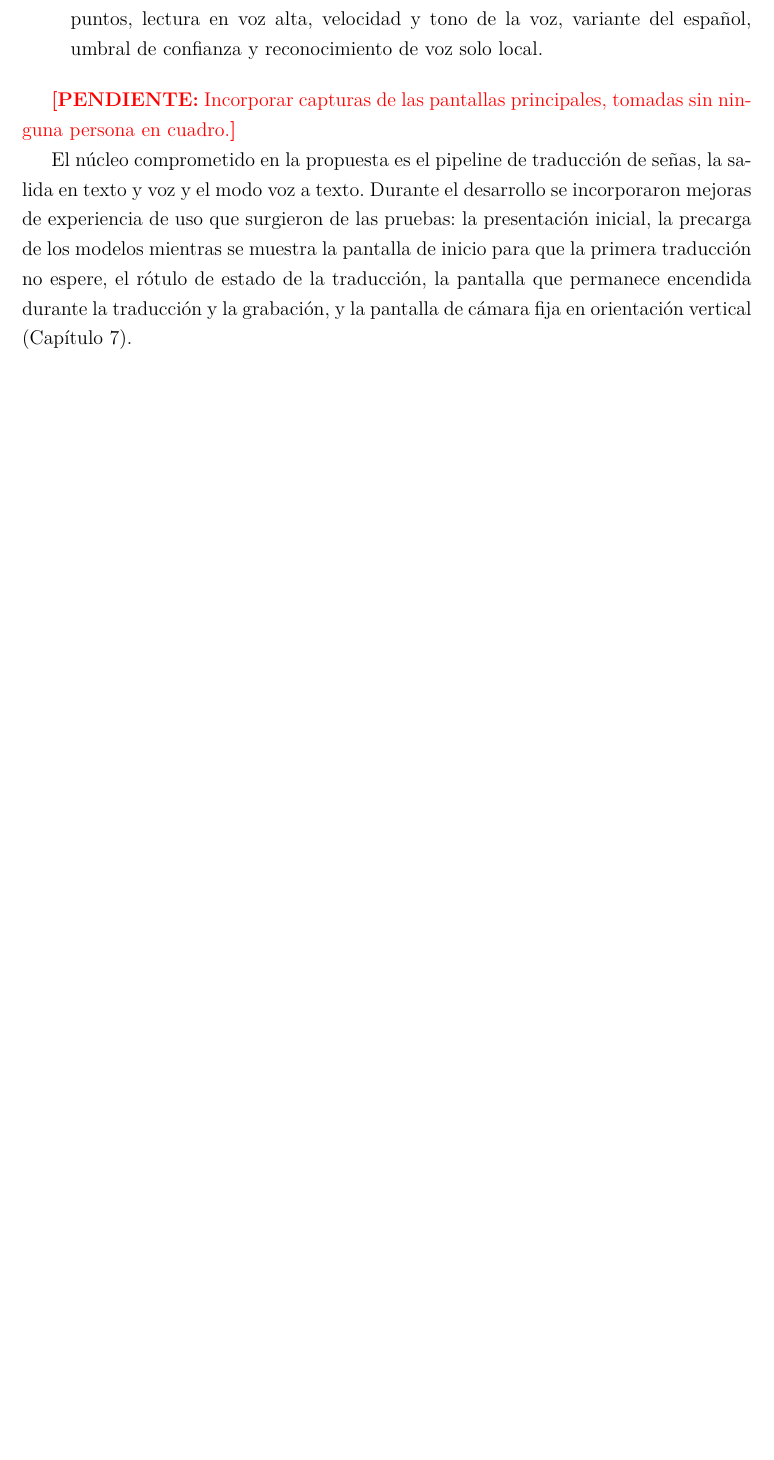
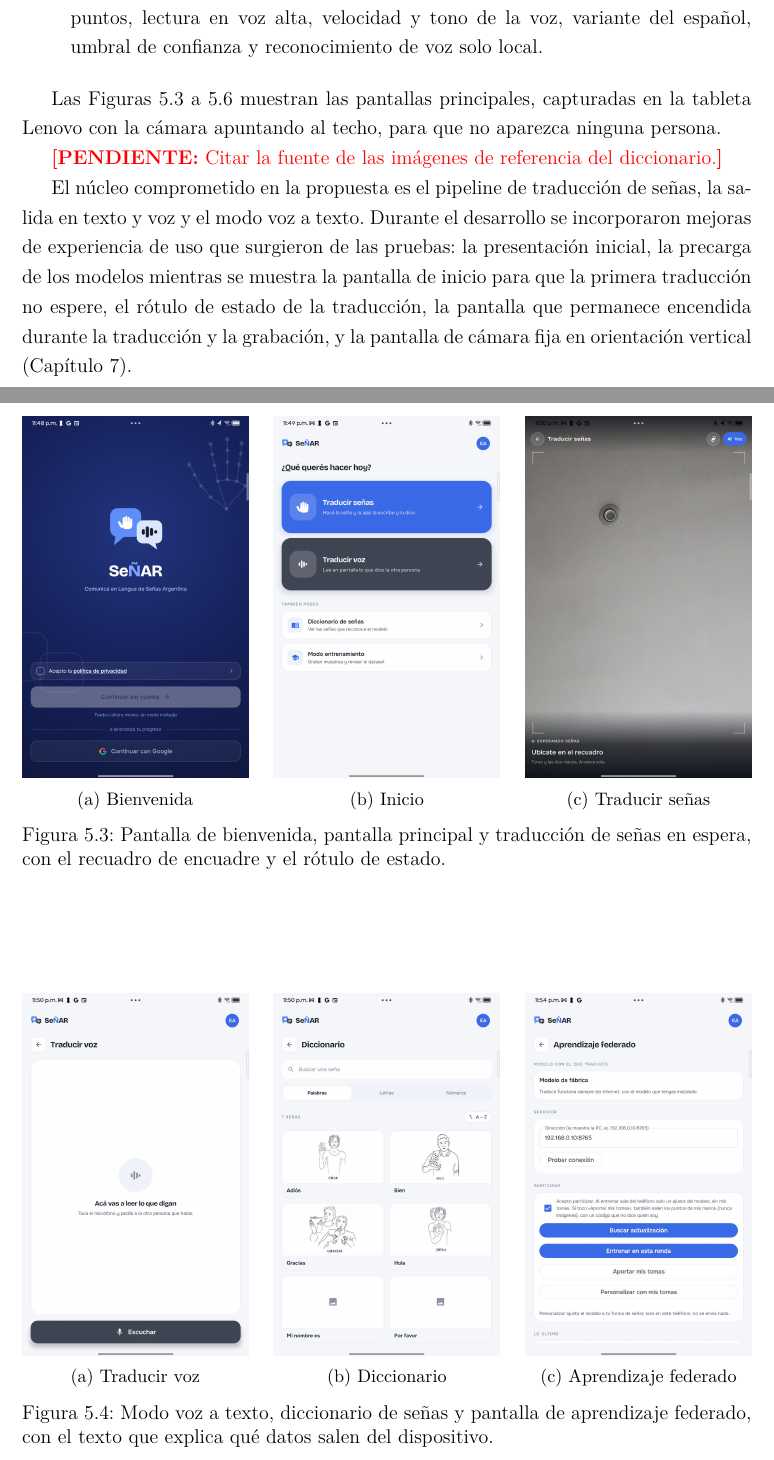
Before and after one commit to earagon1/TraductorLSA, a LaTeX document (main.tex, which reads chapters/05-diseno-implementacion.tex): part of page 43 of 75 before the commit and two parts of pages 43 and 44 of 77 after it, the two joined at a grey line, cut so that both start at the same text, the shorter picture padded with empty space. Compiled offline with pdfLaTeX.

Commit message:
Capturas de las pantallas principales en el capítulo 5
Once capturas tomadas en la tablet Lenovo con la cámara apuntando al techo, sin personas en cuadro, reducidas a JPEG de 800 px. Se corrige la descripción del diccionario según lo que muestra la app: palabras y letras, con dos señas todavía sin imagen. Queda pendiente citar la fuente de las imágenes del diccionario.

```diff
--- a/chapters/05-diseno-implementacion.tex
+++ b/chapters/05-diseno-implementacion.tex
@@ -202,4 +202,28 @@ La pantalla principal ofrece las dos funciones de traducción, señas y voz, y d
     \item \textbf{Ajustes.} Resolución de análisis, cámara, sensibilidad de detección, dibujo de los puntos, lectura en voz alta, velocidad y tono de la voz, variante del español, umbral de confianza y reconocimiento de voz solo local.
 \end{itemize}
 
-\pendiente{Incorporar capturas de las pantallas principales, tomadas sin ninguna persona en cuadro.}
+Las Figuras~\ref{fig:pantallas-principales} a~\ref{fig:pantallas-ajustes} muestran las pantallas principales, capturadas en la tableta Lenovo con la cámara apuntando al techo, para que no aparezca ninguna persona.
+
+\newcommand{\captura}[2]{%
+    \begin{minipage}[t]{0.31\textwidth}
+        \centering
+        \includegraphics[width=\linewidth]{capturas/#1}\\[2pt]
+        {\small #2}
+    \end{minipage}%
+}
+
+\begin{figure}[p]
+    \centering
+    \captura{bienvenida}{(a) Bienvenida}\hfill
+    \captura{inicio}{(b) Inicio}\hfill
+    \captura{senas}{(c) Traducir señas}
+    \caption{Pantalla de bienvenida, pantalla principal y traducción de señas en espera, con el recuadro de encuadre y el rótulo de estado.}
+    \label{fig:pantallas-principales}
+\end{figure}
+
+\begin{figure}[p]
+    \centering
+    \captura{voz}{(a) Traducir voz}\hfill
+    \captura{diccionario}{(b) Diccionario}\hfill
+    \captura{federado}{(c) Aprendizaje federado}
+    \caption{Modo voz a texto, diccionario de señas y pantalla de aprendizaje federado, con el texto que explica qué datos salen del dispositivo.}
@@ -206,2 +247,6 @@ La pantalla principal ofrece las dos funciones de traducción, señas y voz, y d
+    \label{fig:pantallas-ajustes}
+\end{figure}
+
+\pendiente{Citar la fuente de las imágenes de referencia del diccionario.}
 
 El núcleo comprometido en la propuesta es el pipeline de traducción de señas, la salida en texto y voz y el modo voz a texto. Durante el desarrollo se incorporaron mejoras de experiencia de uso que surgieron de las pruebas: la presentación inicial, la precarga de los modelos mientras se muestra la pantalla de inicio para que la primera traducción no espere, el rótulo de estado de la traducción, la pantalla que permanece encendida durante la traducción y la grabación, y la pantalla de cámara fija en orientación vertical (Capítulo~\ref{cap:desafios}).
```
Also changed, not shown: figures/capturas/ajustes.jpg (added), figures/capturas/bienvenida.jpg (added), figures/capturas/dataset.jpg (added), figures/capturas/diccionario.jpg (added), figures/capturas/entrenamiento_camara.jpg (added), figures/capturas/entrenamiento_inicio.jpg (added), figures/capturas/entrenamiento_lista.jpg (added), figures/capturas/federado.jpg (added), figures/capturas/inicio.jpg (added), figures/capturas/senas.jpg (added), figures/capturas/voz.jpg (added), chapters/05-diseno-implementacion.tex (19 more changed lines).
